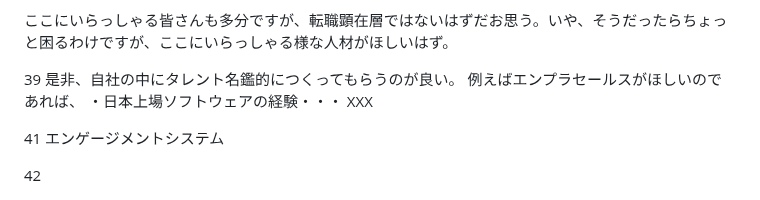
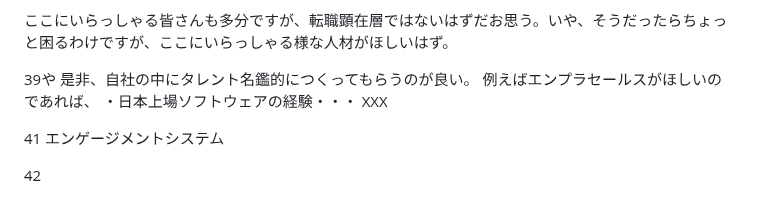
Before and after one commit to yuki-mizuno0512/obsidian-notes, a Markdown page: TA_スライド説明.md, the part around the change. Drawn GitHub-style.

Commit message:
vault backup:2025-05-14 18:08:54

```diff
--- a/TA_スライド説明.md
+++ b/TA_スライド説明.md
@@ -78,7 +78,7 @@
 
 ここにいらっしゃる皆さんも多分ですが、転職顕在層ではないはずだお思う。いや、そうだったらちょっと困るわけですが、ここにいらっしゃる様な人材がほしいはず。
 
-39
+39や
 是非、自社の中にタレント名鑑的につくってもらうのが良い。
 例えばエンプラセールスがほしいのであれば、
 ・日本上場ソフトウェアの経験・・・
```
